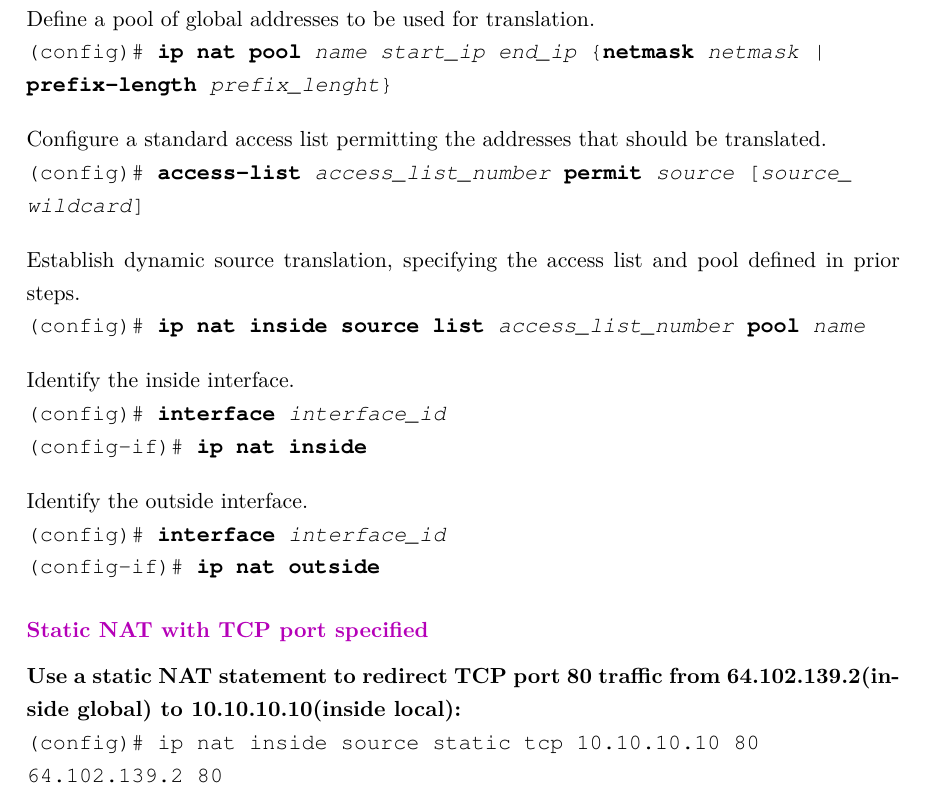
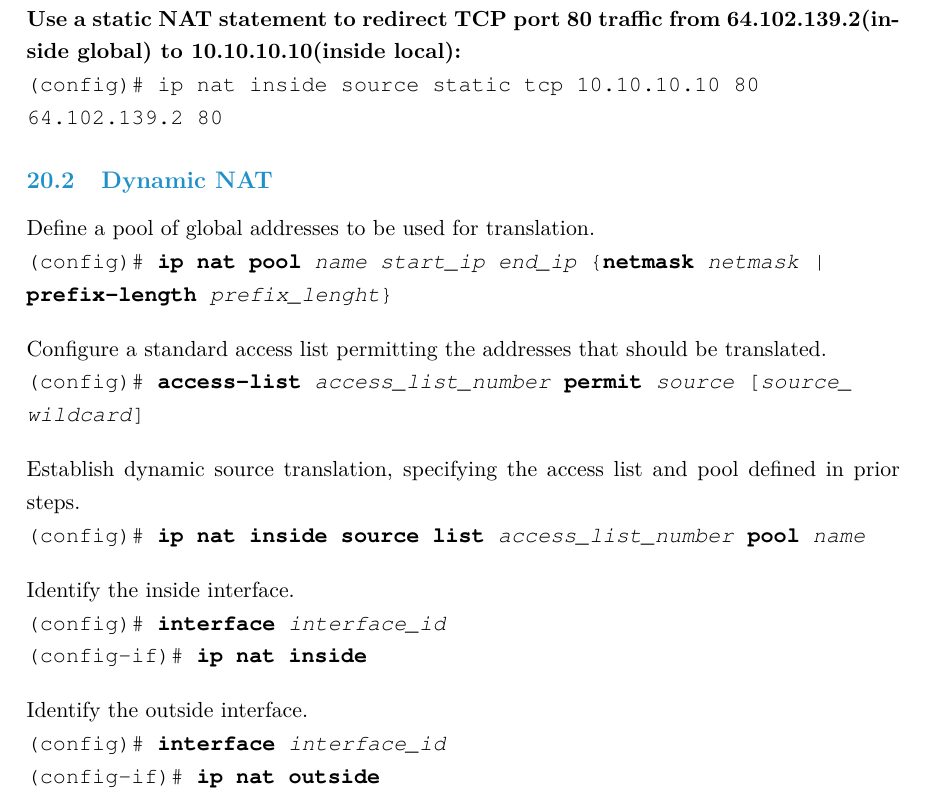
Before and after one commit to Kaager/cisci, a LaTeX document (CiscoCommands.tex, which reads textFiles/nat.tex): part of page 24 of 25, cut so that both start at the same text. Compiled offline with pdfLaTeX.

Commit message:
Moved static nat to the right place

```diff
--- a/textFiles/nat.tex
+++ b/textFiles/nat.tex
@@ -5,6 +5,9 @@
 (config-if)\# \textbf{ip nat inside}\\
 (config-if)\# \textbf{interface} \textit{interface\_id}\\
 (config-if)\# \textbf{ip nat outside}
+\subsubsection*{Static NAT with TCP port specified}
+\textrm{\textbf{Use a static NAT statement to redirect TCP port 80 traffic from 64.102.139.2(inside global) to 10.10.10.10(inside local):}}\\
+(config)\# ip nat inside source static tcp 10.10.10.10 80 \\64.102.139.2 80
 \subsection{Dynamic NAT}
 \textrm{Define a pool of global addresses to be used for translation.}\\
 (config)\# \textbf{ip nat pool} \textit{name start\_ip end\_ip} \{\textbf{netmask} \textit{netmask} | \\\textbf{prefix-length} \textit{prefix\_lenght}\}\vspace{11pt}\\
@@ -18,9 +21,6 @@
 \textrm{Identify the outside interface.}\\
 (config)\# \textbf{interface} \textit{interface\_id}\\
 (config-if)\# \textbf{ip nat outside}
-\subsubsection*{Static NAT with TCP port specified}
-\textrm{\textbf{Use a static NAT statement to redirect TCP port 80 traffic from 64.102.139.2(inside global) to 10.10.10.10(inside local):}}\\
-(config)\# ip nat inside source static tcp 10.10.10.10 80 \\64.102.139.2 80
 \subsection{PAT - Port Address Translation}
 \subsubsection*{Configure PAT for a sinlge public IPv4 address}
 \textrm{Define a standard access list permitting the addresses that should be translated.}\\
```
Also changed, not shown: CiscoCommands.pdf.
